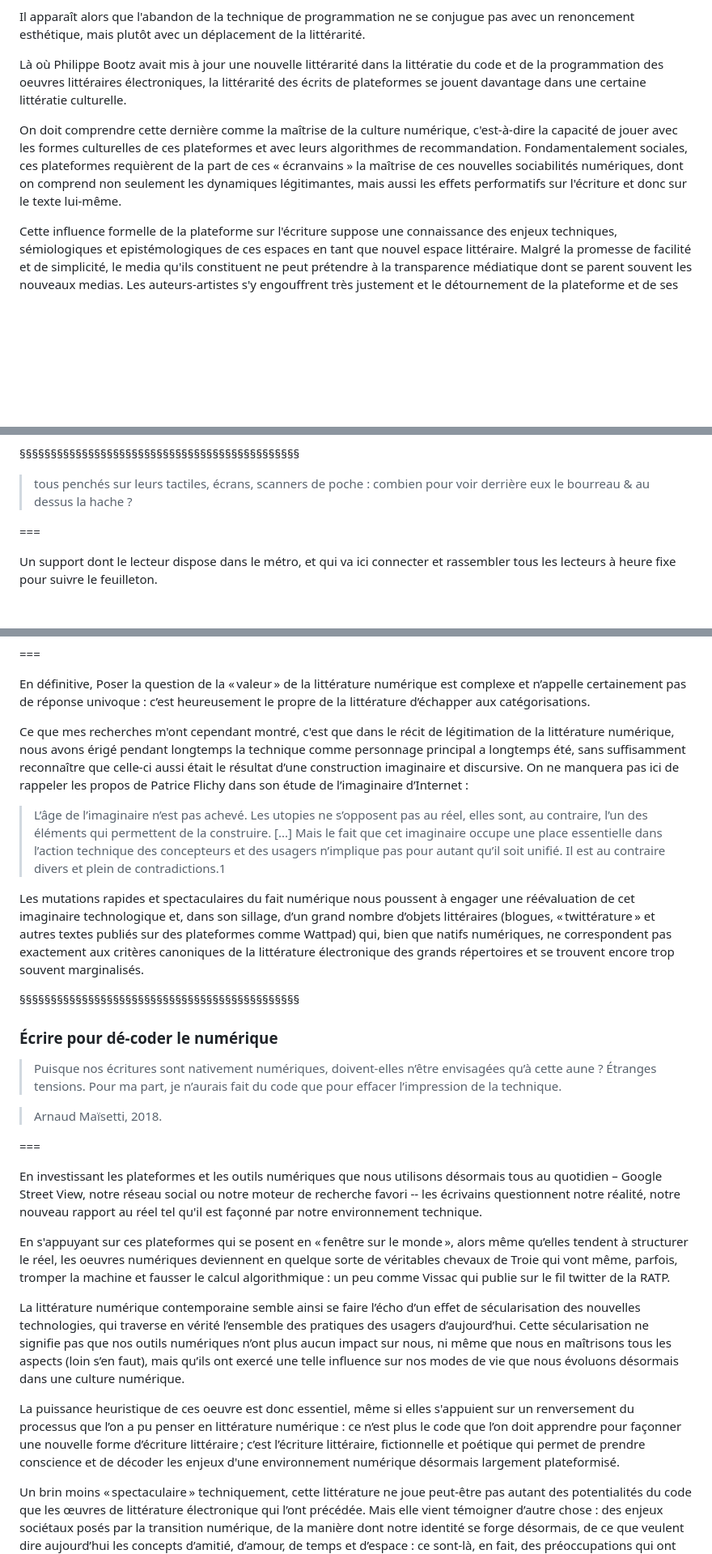
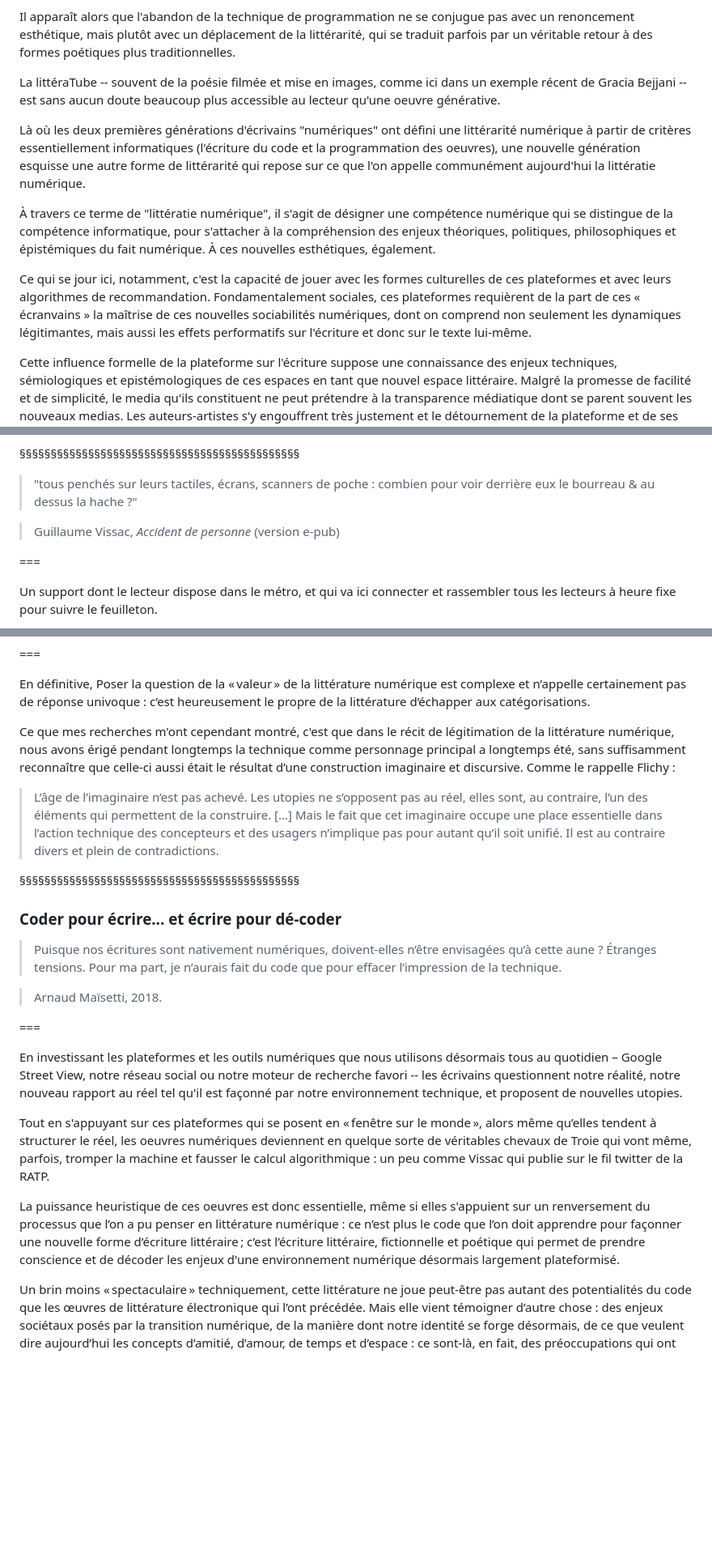
Before and after one commit to ServanneMo/SlidesLille2019, a Markdown page: slidesConfDoctorale.md, 3 parts joined by grey strips. Shown: that part at 81% size. GitHub-like rendering; blank space fills up the shorter version.

```diff
--- a/slidesConfDoctorale.md
+++ b/slidesConfDoctorale.md
@@ -293,11 +307,15 @@ Ces questionnement impliquent un premier déplacement : des critical code studie
 
 ===
 
-Il apparaît alors que l'abandon de la technique de programmation ne se conjugue pas avec un renoncement esthétique, mais plutôt avec un déplacement de la littérarité.
+Il apparaît alors que l'abandon de la technique de programmation ne se conjugue pas avec un renoncement esthétique, mais plutôt avec un déplacement de la littérarité, qui se traduit parfois par un véritable retour à des formes poétiques plus traditionnelles.
 
-Là où Philippe Bootz avait mis à jour une nouvelle littérarité dans la littératie du code et de la programmation des oeuvres littéraires électroniques, la littérarité des écrits de plateformes se jouent davantage dans une certaine littératie culturelle.
+La littéraTube -- souvent de la poésie filmée et mise en images, comme ici dans un exemple récent de Gracia Bejjani -- est sans aucun doute beaucoup plus accessible au lecteur qu'une oeuvre générative.
 
-On doit comprendre cette dernière comme la maîtrise de la culture numérique, c'est-à-dire la capacité de jouer avec les formes culturelles de ces plateformes et avec leurs algorithmes de recommandation. Fondamentalement sociales, ces plateformes requièrent de la part de ces « écranvains » la maîtrise de ces nouvelles sociabilités numériques, dont on comprend non seulement les dynamiques légitimantes, mais aussi les effets performatifs sur l'écriture et donc sur le texte lui-même.
+Là où les deux premières générations d'écrivains "numériques" ont défini une littérarité numérique à partir de critères essentiellement informatiques (l'écriture du code et la programmation des oeuvres), une nouvelle génération esquisse une autre forme de littérarité qui repose sur ce que l'on appelle communément aujourd'hui la littératie numérique.
+
+À travers ce terme de "littératie numérique", il s'agit de désigner une compétence numérique qui se distingue de la compétence informatique, pour s'attacher à la compréhension des enjeux théoriques, politiques, philosophiques et épistémiques du fait numérique. À ces nouvelles esthétiques, également.
+
+Ce qui se jour ici, notamment, c'est la capacité de jouer avec les formes culturelles de ces plateformes et avec leurs algorithmes de recommandation. Fondamentalement sociales, ces plateformes requièrent de la part de ces « écranvains » la maîtrise de ces nouvelles sociabilités numériques, dont on comprend non seulement les dynamiques légitimantes, mais aussi les effets performatifs sur l'écriture et donc sur le texte lui-même.
 
 Cette influence formelle de la plateforme sur l'écriture suppose une connaissance des enjeux techniques, sémiologiques et epistémologiques de ces espaces en tant que nouvel espace littéraire. Malgré la promesse de facilité et de simplicité, le media qu'ils constituent ne peut prétendre à la transparence médiatique dont se parent souvent les nouveaux medias. Les auteurs-artistes s'y engouffrent très justement et le détournement de la plateforme et de ses codes sociaux et culturels fait bien partie intégrante de l'acte créatif. Ils cherchent effectivement à provoquer chez le lecteur un effet d'étrangeté, dont le caractère subversif invite à questionner ces plateformes, et en particulier leur gouvernementalité algorithmique. Nous pourrions ainsi caractériser cette 3e génération par ce déplacement de littérarité vers une réflexion sur les enjeux socio-politiques et culturels des outils numériques "grand public".
 
@@ -348,8 +370,12 @@ La genèse de l'oeuvre montre un travail qui s'est construit autour du fonctionn
 <!-- .slide: data-background-image="img/" data-background-size="contain"-->
 
 
->tous penchés sur leurs tactiles, écrans, scanners de poche : combien pour voir derrière eux le bourreau & au dessus la hache ?
+>"tous penchés sur leurs tactiles, écrans, scanners de poche : combien pour voir derrière eux le bourreau & au dessus la hache ?"
 
+
+>Guillaume Vissac, *Accident de personne* (version e-pub)
+
+<!-- .element: style="font-size:1.6rem" -->
 
 ===
 
@@ -418,16 +444,14 @@ Cet exemple est sans doute le plus révélateur de l'un des effets de l'intermé
 
 En définitive, Poser la question de la « valeur » de la littérature numérique est complexe et n’appelle certainement pas de réponse univoque : c’est heureusement le propre de la littérature d’échapper aux catégorisations.
 
-Ce que mes recherches m'ont cependant montré, c'est que dans le récit de légitimation de la littérature numérique, nous avons érigé pendant longtemps la technique comme personnage principal a longtemps été, sans suffisamment reconnaître que celle-ci aussi était le résultat d’une construction imaginaire et discursive. On ne manquera pas ici de rappeler les propos de Patrice Flichy dans son étude de l’imaginaire d’Internet :
+Ce que mes recherches m'ont cependant montré, c'est que dans le récit de légitimation de la littérature numérique, nous avons érigé pendant longtemps la technique comme personnage principal a longtemps été, sans suffisamment reconnaître que celle-ci aussi était le résultat d’une construction imaginaire et discursive. Comme le rappelle Flichy :
 
->L’âge de l’imaginaire n’est pas achevé. Les utopies ne s’opposent pas au réel, elles sont, au contraire, l’un des éléments qui permettent de la construire. [...] Mais le fait que cet imaginaire occupe une place essentielle dans l’action technique des concepteurs et des usagers n’implique pas pour autant qu’il soit unifié. Il est au contraire divers et plein de contradictions.1
-
-Les mutations rapides et spectaculaires du fait numérique nous poussent à engager une réévaluation de cet imaginaire technologique et, dans son sillage, d’un grand nombre d’objets littéraires (blogues, « twittérature » et autres textes publiés sur des plateformes comme Wattpad) qui, bien que natifs numériques, ne correspondent pas exactement aux critères canoniques de la littérature électronique des grands répertoires et se trouvent encore trop souvent marginalisés.
+>L’âge de l’imaginaire n’est pas achevé. Les utopies ne s’opposent pas au réel, elles sont, au contraire, l’un des éléments qui permettent de la construire. [...] Mais le fait que cet imaginaire occupe une place essentielle dans l’action technique des concepteurs et des usagers n’implique pas pour autant qu’il soit unifié. Il est au contraire divers et plein de contradictions.
 
 §§§§§§§§§§§§§§§§§§§§§§§§§§§§§§§§§§§§§§§§§§§§§
 <!-- .slide: data-background-image="img/" data-background-size="contain"-->
 
-### Écrire pour dé-coder le numérique
+### Coder pour écrire... et écrire pour dé-coder
 
 >Puisque nos écritures sont nativement numériques, doivent-elles n’être envisagées qu’à cette aune ? Étranges tensions. Pour ma part, je n’aurais fait du code que pour effacer l’impression de la technique.
 
@@ -435,12 +459,10 @@ Les mutations rapides et spectaculaires du fait numérique nous poussent à enga
 
 ===
 
-En investissant les plateformes et les outils numériques que nous utilisons désormais tous au quotidien – Google Street View, notre réseau social ou notre moteur de recherche favori --  les écrivains questionnent notre réalité, notre nouveau rapport au réel tel qu'il est façonné par notre environnement technique.
+En investissant les plateformes et les outils numériques que nous utilisons désormais tous au quotidien – Google Street View, notre réseau social ou notre moteur de recherche favori --  les écrivains questionnent notre réalité, notre nouveau rapport au réel tel qu'il est façonné par notre environnement technique, et proposent de nouvelles utopies.
 
-En s'appuyant sur ces plateformes qui se posent en « fenêtre sur le monde », alors même qu’elles tendent à structurer le réel, les oeuvres numériques deviennent en quelque sorte de véritables chevaux de Troie qui vont même, parfois, tromper la machine et fausser le calcul algorithmique : un peu comme Vissac qui publie sur le fil twitter de la RATP.
+Tout en s'appuyant sur ces plateformes qui se posent en « fenêtre sur le monde », alors même qu’elles tendent à structurer le réel, les oeuvres numériques deviennent en quelque sorte de véritables chevaux de Troie qui vont même, parfois, tromper la machine et fausser le calcul algorithmique : un peu comme Vissac qui publie sur le fil twitter de la RATP.
 
-La littérature numérique contemporaine semble ainsi se faire l’écho d’un effet de sécularisation des nouvelles technologies, qui traverse en vérité l’ensemble des pratiques des usagers d’aujourd’hui. Cette sécularisation ne signifie pas que nos outils numériques n’ont plus aucun impact sur nous, ni même que nous en maîtrisons tous les aspects (loin s’en faut), mais qu’ils ont exercé une telle influence sur nos modes de vie que nous évoluons désormais dans une culture numérique.
-
-La puissance heuristique de ces oeuvre est donc essentiel, même si elles s'appuient sur un renversement du processus que l’on a pu penser en littérature numérique : ce n’est plus le code que l’on doit apprendre pour façonner une nouvelle forme d’écriture littéraire ; c’est l’écriture littéraire, fictionnelle et poétique qui permet de prendre conscience et de décoder les enjeux d'une environnement numérique désormais largement plateformisé.
+La puissance heuristique de ces oeuvres est donc essentielle, même si elles s'appuient sur un renversement du processus que l’on a pu penser en littérature numérique : ce n’est plus le code que l’on doit apprendre pour façonner une nouvelle forme d’écriture littéraire ; c’est l’écriture littéraire, fictionnelle et poétique qui permet de prendre conscience et de décoder les enjeux d'une environnement numérique désormais largement plateformisé.
 
 Un brin moins « spectaculaire » techniquement, cette littérature ne joue peut-être pas autant des potentialités du code que les œuvres de littérature électronique qui l’ont précédée. Mais elle vient témoigner d’autre chose : des enjeux sociétaux posés par la transition numérique, de la manière dont notre identité se forge désormais, de ce que veulent dire aujourd’hui les concepts d’amitié, d’amour, de temps et d’espace : ce sont-là, en fait, des préoccupations qui ont traversé l’histoire de la littérature.
```
Also changed, not shown: other parts of slidesConfDoctorale.md (+60 -42 lines), img/profiltrace.png (added), 2 other files.
